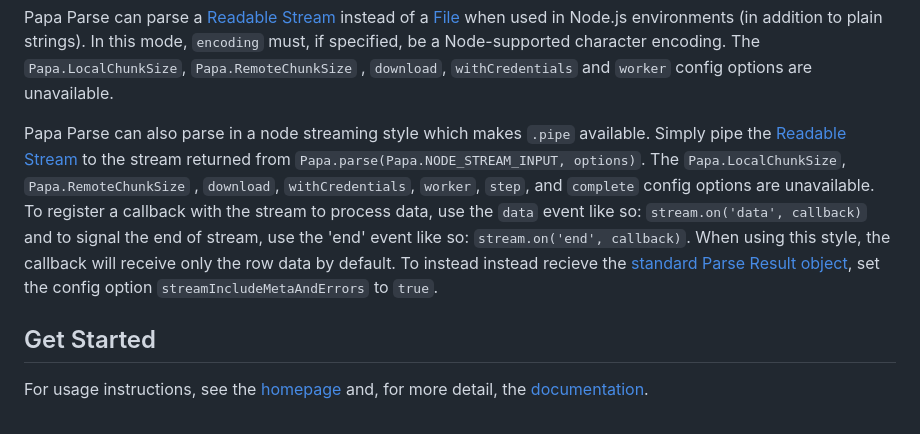
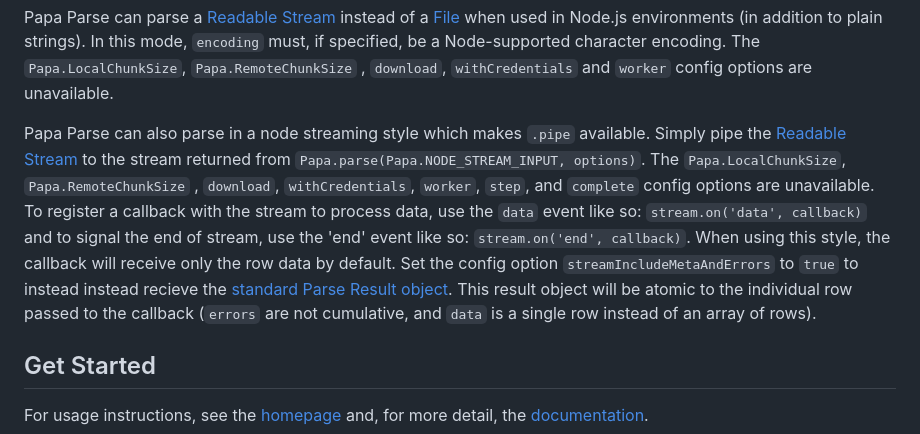
Before and after one commit to mholt/PapaParse, a Markdown page: README.md, the part around the change. GitHub-like rendering.

Commit message:
Rephrase README additions

```diff
--- a/README.md
+++ b/README.md
@@ -55,7 +55,7 @@ Papa Parse for Node
 
 Papa Parse can parse a [Readable Stream](https://nodejs.org/api/stream.html#stream_readable_streams) instead of a [File](https://www.w3.org/TR/FileAPI/) when used in Node.js environments (in addition to plain strings). In this mode, `encoding` must, if specified, be a Node-supported character encoding. The `Papa.LocalChunkSize`, `Papa.RemoteChunkSize` , `download`, `withCredentials` and `worker` config options are unavailable.
 
-Papa Parse can also parse in a node streaming style which makes `.pipe` available.  Simply pipe the [Readable Stream](https://nodejs.org/api/stream.html#stream_readable_streams) to the stream returned from `Papa.parse(Papa.NODE_STREAM_INPUT, options)`.  The `Papa.LocalChunkSize`, `Papa.RemoteChunkSize` , `download`, `withCredentials`, `worker`, `step`, and `complete` config options are unavailable.  To register a callback with the stream to process data, use the `data` event like so: `stream.on('data', callback)` and to signal the end of stream, use the 'end' event like so: `stream.on('end', callback)`. When using this style, the callback will receive only the row data by default. To instead instead recieve the [standard Parse Result object](https://www.papaparse.com/docs#results), set the config option `streamIncludeMetaAndErrors` to `true`.
+Papa Parse can also parse in a node streaming style which makes `.pipe` available.  Simply pipe the [Readable Stream](https://nodejs.org/api/stream.html#stream_readable_streams) to the stream returned from `Papa.parse(Papa.NODE_STREAM_INPUT, options)`.  The `Papa.LocalChunkSize`, `Papa.RemoteChunkSize` , `download`, `withCredentials`, `worker`, `step`, and `complete` config options are unavailable.  To register a callback with the stream to process data, use the `data` event like so: `stream.on('data', callback)` and to signal the end of stream, use the 'end' event like so: `stream.on('end', callback)`. When using this style, the callback will receive only the row data by default. Set the config option `streamIncludeMetaAndErrors` to `true` to instead instead recieve the [standard Parse Result object](https://www.papaparse.com/docs#results). This result object will be atomic to the individual row passed to the callback (`errors` are not cumulative, and `data` is a single row instead of an array of rows).
 
 Get Started
 -----------
```
